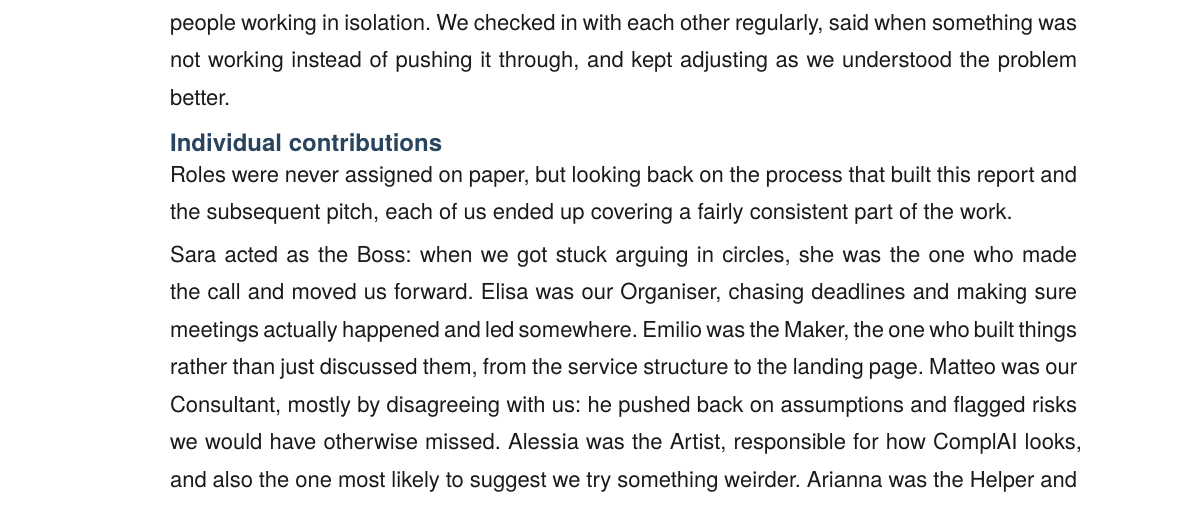
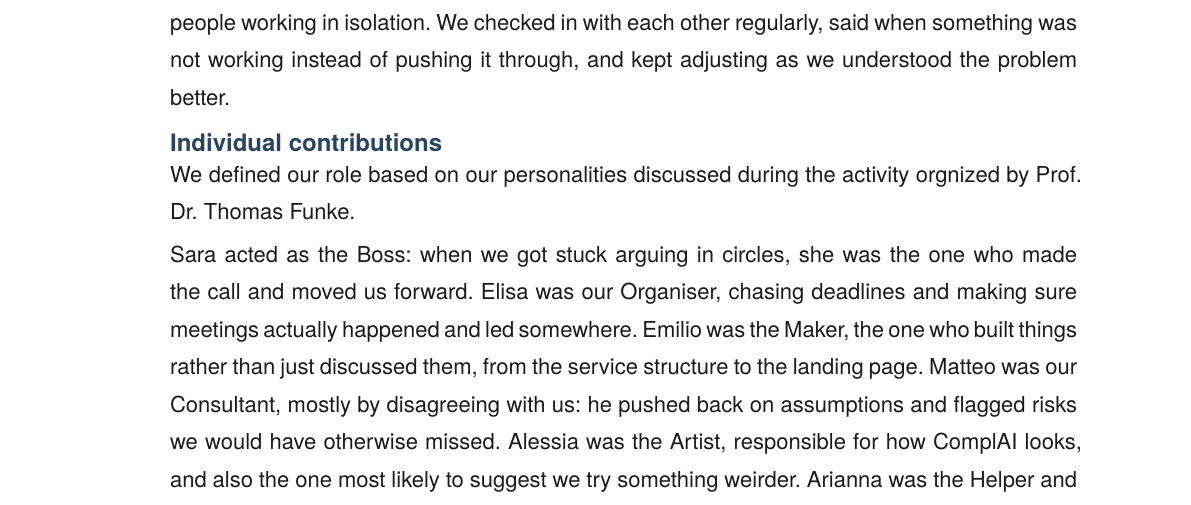
Before and after one commit to emiliodallatorre/polimi-summerschool-typst, a Typst document (report.typ, which reads sections/02-teamwork.typ): part of page 6 of 27, cut so that both start at the same text. Compiled offline with Typst 0.15; a missing font is replaced by an installed copy or a similar font.

Commit message:
change role personalities

```diff
--- a/sections/02-teamwork.typ
+++ b/sections/02-teamwork.typ
@@ -16,6 +16,6 @@ Work was split up based on who was best suited for what, but we tried not to let
 
 == Individual contributions
 
-Roles were never assigned on paper, but looking back on the process that built this report and the subsequent pitch, each of us ended up covering a fairly consistent part of the work.
+We defined our role based on our personalities discussed during the activity orgnized by Prof. Dr. Thomas Funke.
 
 Sara acted as the Boss: when we got stuck arguing in circles, she was the one who made the call and moved us forward. Elisa was our Organiser, chasing deadlines and making sure meetings actually happened and led somewhere. Emilio was the Maker, the one who built things rather than just discussed them, from the service structure to the landing page. Matteo was our Consultant, mostly by disagreeing with us: he pushed back on assumptions and flagged risks we would have otherwise missed. Alessia was the Artist, responsible for how ComplAI looks, and also the one most likely to suggest we try something weirder. Arianna was the Helper and Enthusiast: she provided essential support where it was needed and kept the group's mood up when things got stressful.
```
